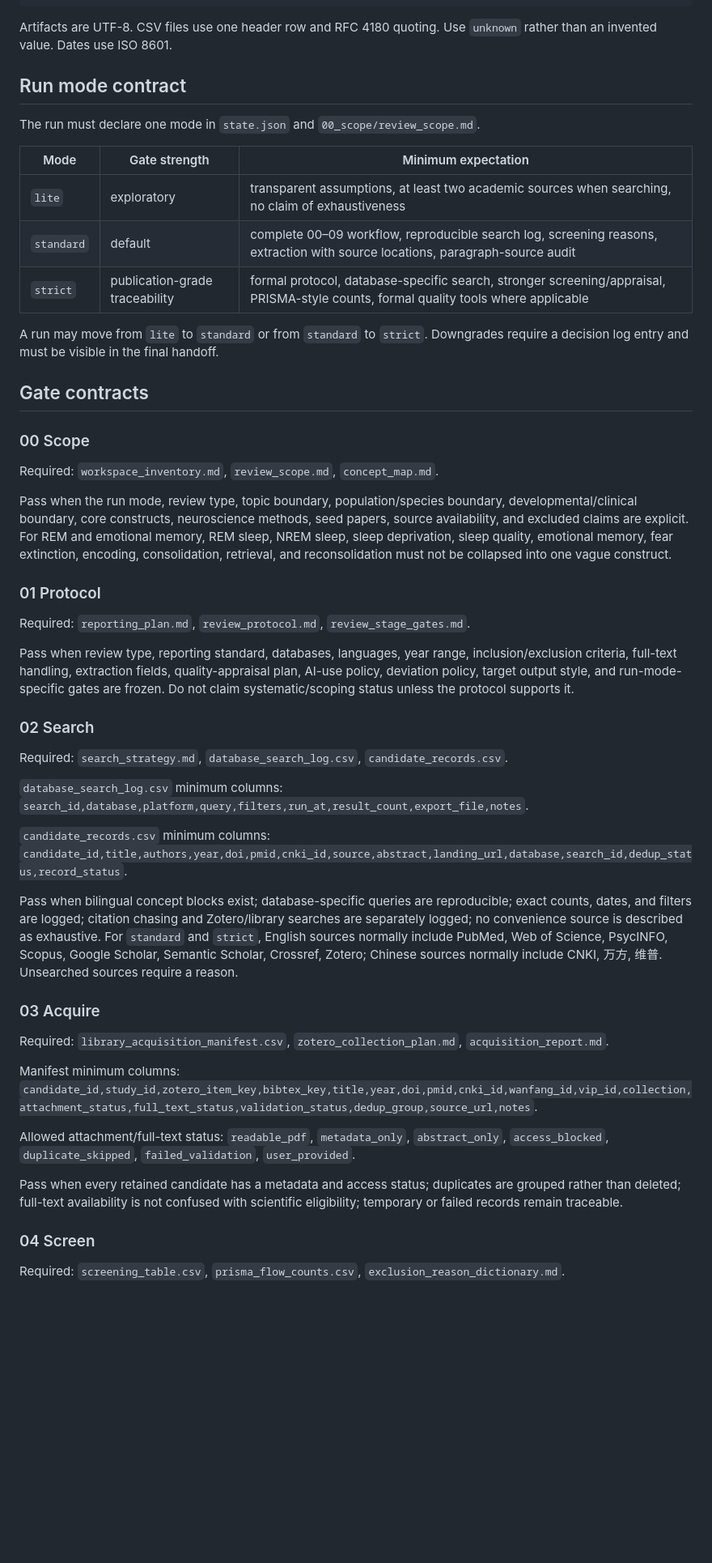
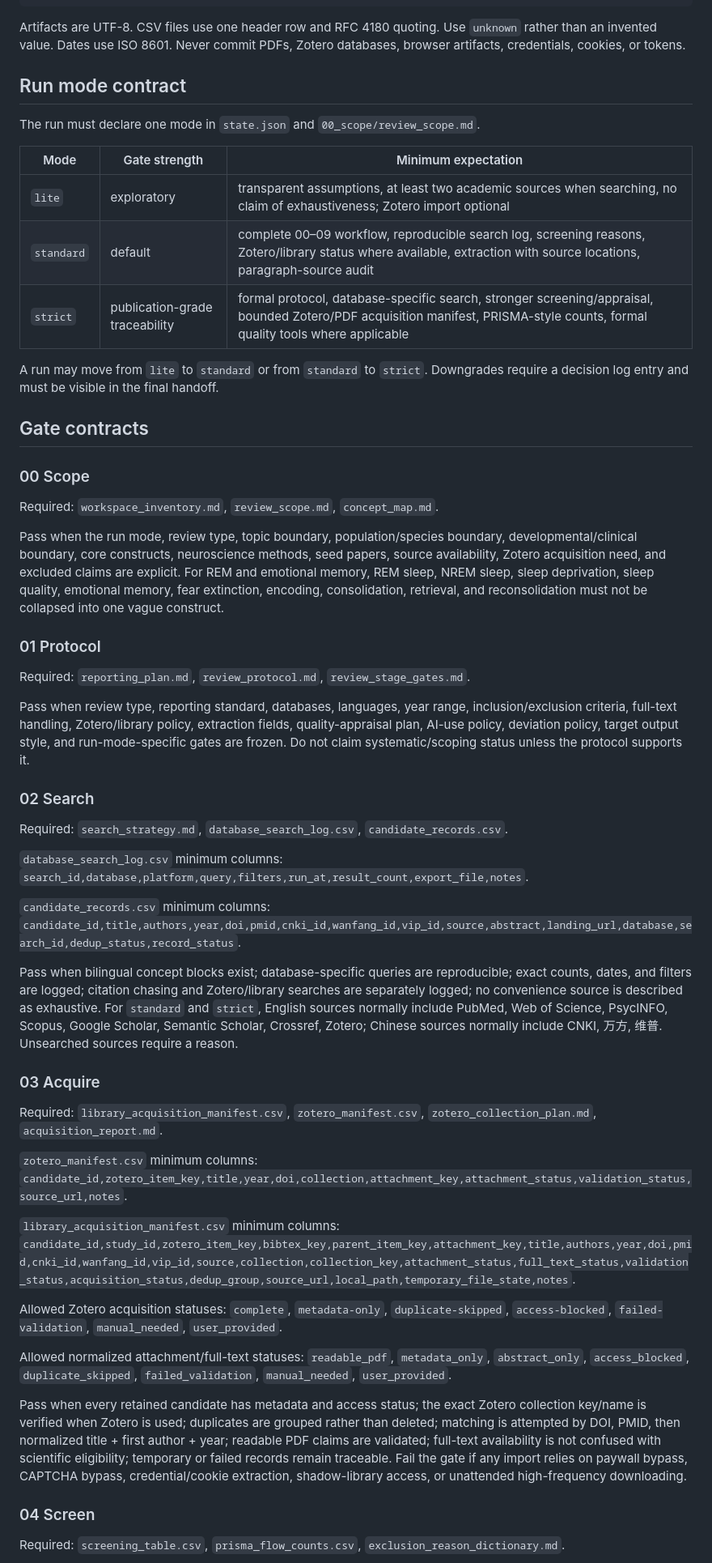
Before and after one commit to nayunzhishui/psychology-research-pipeline, a Markdown page: psych-cog-neuro-review/references/review_stage_contracts.md, the part around one of its changes. Shown at 81% size. Rendered like a GitHub page; blank space fills up the shorter version.

Commit message:
Require Zotero ingest artifacts in review stage contracts

````diff
--- a/psych-cog-neuro-review/references/review_stage_contracts.md
+++ b/psych-cog-neuro-review/references/review_stage_contracts.md
@@ -24,7 +24,7 @@ logs/decisions.md
 09_audit/
 ```
 
-Artifacts are UTF-8. CSV files use one header row and RFC 4180 quoting. Use `unknown` rather than an invented value. Dates use ISO 8601.
+Artifacts are UTF-8. CSV files use one header row and RFC 4180 quoting. Use `unknown` rather than an invented value. Dates use ISO 8601. Never commit PDFs, Zotero databases, browser artifacts, credentials, cookies, or tokens.
 
 ## Run mode contract
 
@@ -32,9 +32,9 @@ The run must declare one mode in `state.json` and `00_scope/review_scope.md`.
 
 | Mode | Gate strength | Minimum expectation |
 |---|---|---|
-| `lite` | exploratory | transparent assumptions, at least two academic sources when searching, no claim of exhaustiveness |
-| `standard` | default | complete 00–09 workflow, reproducible search log, screening reasons, extraction with source locations, paragraph-source audit |
-| `strict` | publication-grade traceability | formal protocol, database-specific search, stronger screening/appraisal, PRISMA-style counts, formal quality tools where applicable |
+| `lite` | exploratory | transparent assumptions, at least two academic sources when searching, no claim of exhaustiveness; Zotero import optional |
+| `standard` | default | complete 00–09 workflow, reproducible search log, screening reasons, Zotero/library status where available, extraction with source locations, paragraph-source audit |
+| `strict` | publication-grade traceability | formal protocol, database-specific search, stronger screening/appraisal, bounded Zotero/PDF acquisition manifest, PRISMA-style counts, formal quality tools where applicable |
 
 A run may move from `lite` to `standard` or from `standard` to `strict`. Downgrades require a decision log entry and must be visible in the final handoff.
 
@@ -44,13 +44,13 @@ A run may move from `lite` to `standard` or from `standard` to `strict`. Downgra
 
 Required: `workspace_inventory.md`, `review_scope.md`, `concept_map.md`.
 
-Pass when the run mode, review type, topic boundary, population/species boundary, developmental/clinical boundary, core constructs, neuroscience methods, seed papers, source availability, and excluded claims are explicit. For REM and emotional memory, REM sleep, NREM sleep, sleep deprivation, sleep quality, emotional memory, fear extinction, encoding, consolidation, retrieval, and reconsolidation must not be collapsed into one vague construct.
+Pass when the run mode, review type, topic boundary, population/species boundary, developmental/clinical boundary, core constructs, neuroscience methods, seed papers, source availability, Zotero acquisition need, and excluded claims are explicit. For REM and emotional memory, REM sleep, NREM sleep, sleep deprivation, sleep quality, emotional memory, fear extinction, encoding, consolidation, retrieval, and reconsolidation must not be collapsed into one vague construct.
 
 ### 01 Protocol
 
 Required: `reporting_plan.md`, `review_protocol.md`, `review_stage_gates.md`.
 
-Pass when review type, reporting standard, databases, languages, year range, inclusion/exclusion criteria, full-text handling, extraction fields, quality-appraisal plan, AI-use policy, deviation policy, target output style, and run-mode-specific gates are frozen. Do not claim systematic/scoping status unless the protocol supports it.
+Pass when review type, reporting standard, databases, languages, year range, inclusion/exclusion criteria, full-text handling, Zotero/library policy, extraction fields, quality-appraisal plan, AI-use policy, deviation policy, target output style, and run-mode-specific gates are frozen. Do not claim systematic/scoping status unless the protocol supports it.
 
 ### 02 Search
 
@@ -58,19 +58,23 @@ Required: `search_strategy.md`, `database_search_log.csv`, `candidate_records.cs
 
 `database_search_log.csv` minimum columns: `search_id,database,platform,query,filters,run_at,result_count,export_file,notes`.
 
-`candidate_records.csv` minimum columns: `candidate_id,title,authors,year,doi,pmid,cnki_id,source,abstract,landing_url,database,search_id,dedup_status,record_status`.
+`candidate_records.csv` minimum columns: `candidate_id,title,authors,year,doi,pmid,cnki_id,wanfang_id,vip_id,source,abstract,landing_url,database,search_id,dedup_status,record_status`.
 
 Pass when bilingual concept blocks exist; database-specific queries are reproducible; exact counts, dates, and filters are logged; citation chasing and Zotero/library searches are separately logged; no convenience source is described as exhaustive. For `standard` and `strict`, English sources normally include PubMed, Web of Science, PsycINFO, Scopus, Google Scholar, Semantic Scholar, Crossref, Zotero; Chinese sources normally include CNKI, 万方, 维普. Unsearched sources require a reason.
 
 ### 03 Acquire
 
-Required: `library_acquisition_manifest.csv`, `zotero_collection_plan.md`, `acquisition_report.md`.
+Required: `library_acquisition_manifest.csv`, `zotero_manifest.csv`, `zotero_collection_plan.md`, `acquisition_report.md`.
 
-Manifest minimum columns: `candidate_id,study_id,zotero_item_key,bibtex_key,title,year,doi,pmid,cnki_id,wanfang_id,vip_id,collection,attachment_status,full_text_status,validation_status,dedup_group,source_url,notes`.
+`zotero_manifest.csv` minimum columns: `candidate_id,zotero_item_key,title,year,doi,collection,attachment_key,attachment_status,validation_status,source_url,notes`.
 
-Allowed attachment/full-text status: `readable_pdf`, `metadata_only`, `abstract_only`, `access_blocked`, `duplicate_skipped`, `failed_validation`, `user_provided`.
+`library_acquisition_manifest.csv` minimum columns: `candidate_id,study_id,zotero_item_key,bibtex_key,parent_item_key,attachment_key,title,authors,year,doi,pmid,cnki_id,wanfang_id,vip_id,source,collection,collection_key,attachment_status,full_text_status,validation_status,acquisition_status,dedup_group,source_url,local_path,temporary_file_state,notes`.
 
-Pass when every retained candidate has a metadata and access status; duplicates are grouped rather than deleted; full-text availability is not confused with scientific eligibility; temporary or failed records remain traceable.
+Allowed Zotero acquisition statuses: `complete`, `metadata-only`, `duplicate-skipped`, `access-blocked`, `failed-validation`, `manual_needed`, `user_provided`.
+
+Allowed normalized attachment/full-text statuses: `readable_pdf`, `metadata_only`, `abstract_only`, `access_blocked`, `duplicate_skipped`, `failed_validation`, `manual_needed`, `user_provided`.
+
+Pass when every retained candidate has metadata and access status; the exact Zotero collection key/name is verified when Zotero is used; duplicates are grouped rather than deleted; matching is attempted by DOI, PMID, then normalized title + first author + year; readable PDF claims are validated; full-text availability is not confused with scientific eligibility; temporary or failed records remain traceable. Fail the gate if any import relies on paywall bypass, CAPTCHA bypass, credential/cookie extraction, shadow-library access, or unattended high-frequency downloading.
 
 ### 04 Screen
 
````
Also changed, not shown: other parts of psych-cog-neuro-review/references/review_stage_contracts.md (+3 -3 lines).
